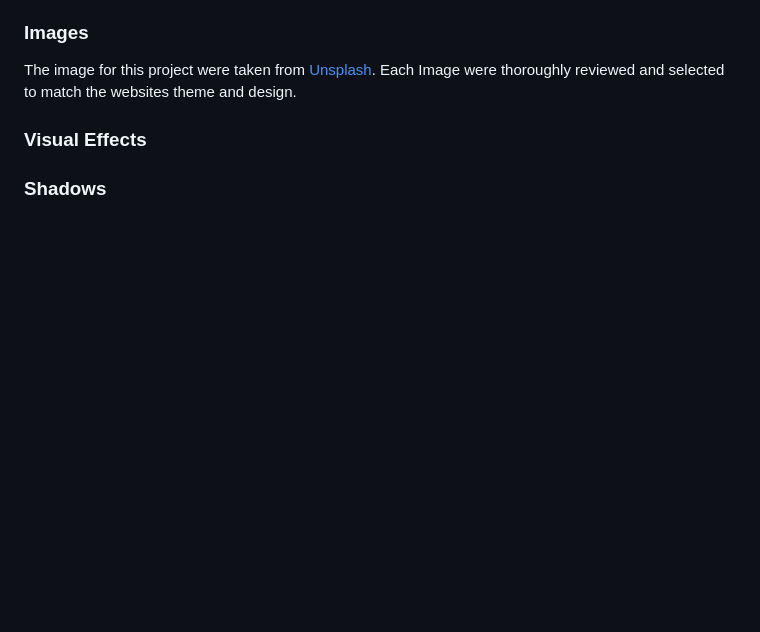
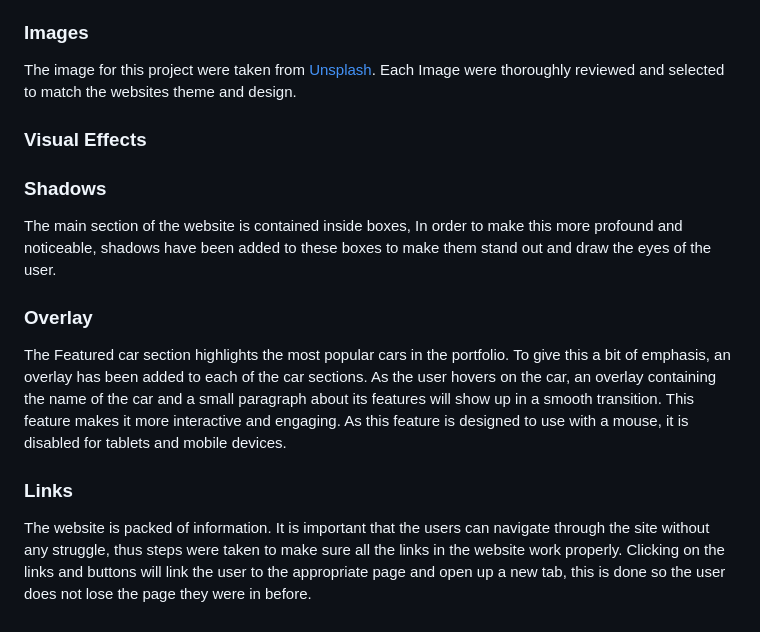
Before and after one commit to Jefferson-Bantawig/RetroRides-Car-Rental, a Markdown page: README.md, the part around the change. Rendered like a GitHub page; blank space fills up the shorter version.

Commit message:
Add link section to readme

```diff
--- a/README.md
+++ b/README.md
@@ -189,3 +189,10 @@ The image for this project were taken from [Unsplash](https://unsplash.com/). Ea
 ### Visual Effects
 
 ### Shadows
+The main section of the website is contained inside boxes, In order to make this more profound and noticeable, shadows have been added to these boxes to make them stand out and draw the eyes of the user.
+
+### Overlay
+The Featured car section highlights the most popular cars in the portfolio. To give this a bit of emphasis, an overlay has been added to each of the car sections. As the user hovers on the car, an overlay containing the name of the car and a small paragraph about its features will show up in a smooth transition. This feature makes it more interactive and engaging. As this feature is designed to use with a mouse, it is disabled for tablets and mobile devices.
+
+### Links
+The website is packed of information. It is important that the users can navigate through the site without any struggle, thus steps were taken to make sure all the links in the website work properly. Clicking on the links and buttons will link the user to the appropriate page and open up a new tab, this is done so the user does not lose the page they were in before.
```
